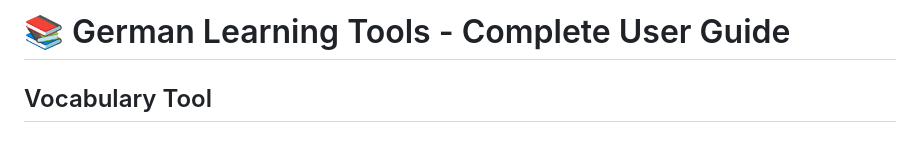
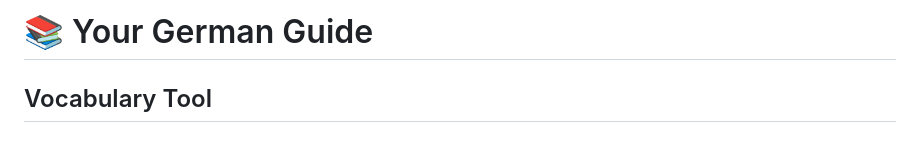
Before and after one commit to digiator42/Vocab-Tool, a Markdown page: README.md, the part around the change. GitHub-like rendering.

Commit message:
Rename German Learning Tools guide to Your German Guide

```diff
--- a/README.md
+++ b/README.md
@@ -1,6 +1,5 @@
 
-# 📚 German Learning Tools - Complete User Guide
-
+# 📚 Your German Guide
 
 ## Vocabulary Tool
 
```
